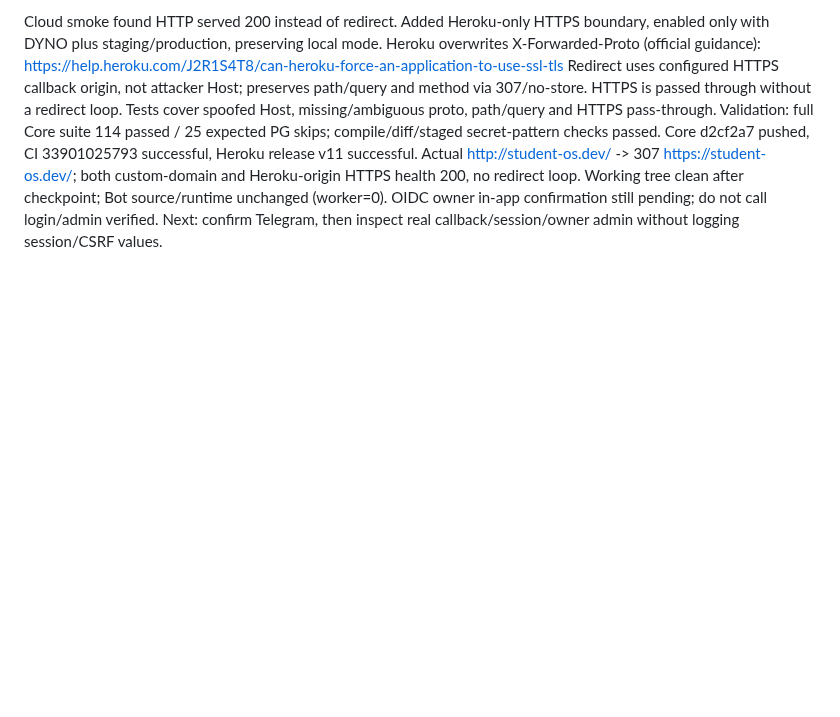
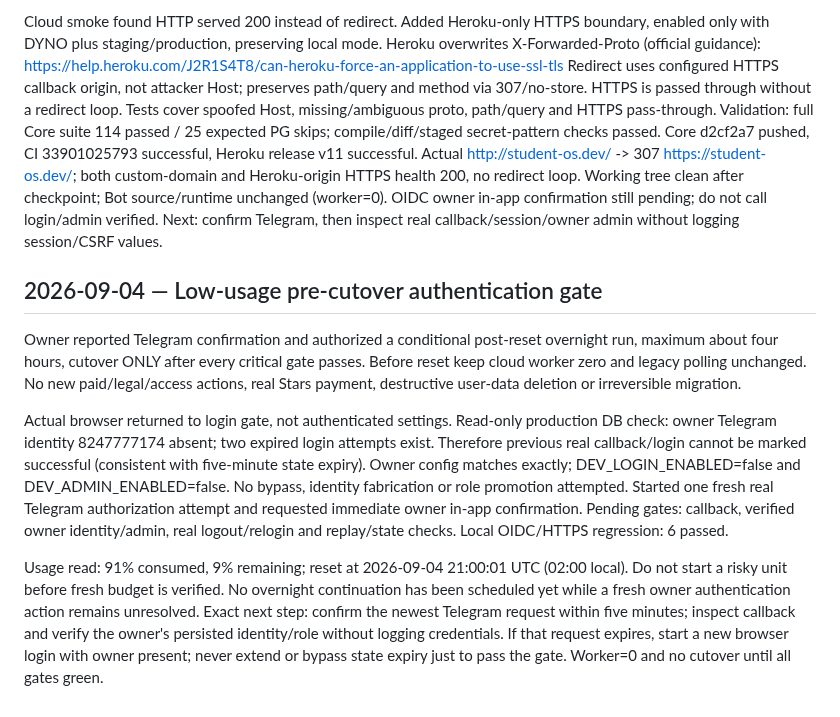
Before and after one commit to yujio2x/student-os, a Markdown page: docs/DEVLOG.md, the part around the change. GitHub-like rendering; blank space fills up the shorter version.

Commit message:
Record low-usage OIDC owner gate without forcing cutover

```diff
--- a/docs/DEVLOG.md
+++ b/docs/DEVLOG.md
@@ -1259,3 +1259,26 @@ both custom-domain and Heroku-origin HTTPS health 200, no redirect loop. Working
 clean after checkpoint; Bot source/runtime unchanged (worker=0). OIDC owner in-app
 confirmation still pending; do not call login/admin verified. Next: confirm Telegram,
 then inspect real callback/session/owner admin without logging session/CSRF values.
+## 2026-09-04 — Low-usage pre-cutover authentication gate
+
+Owner reported Telegram confirmation and authorized a conditional post-reset overnight
+run, maximum about four hours, cutover ONLY after every critical gate passes. Before
+reset keep cloud worker zero and legacy polling unchanged. No new paid/legal/access
+actions, real Stars payment, destructive user-data deletion or irreversible migration.
+
+Actual browser returned to login gate, not authenticated settings. Read-only production
+DB check: owner Telegram identity 8247777174 absent; two expired login attempts exist.
+Therefore previous real callback/login cannot be marked successful (consistent with
+five-minute state expiry). Owner config matches exactly; DEV_LOGIN_ENABLED=false and
+DEV_ADMIN_ENABLED=false. No bypass, identity fabrication or role promotion attempted.
+Started one fresh real Telegram authorization attempt and requested immediate owner
+in-app confirmation. Pending gates: callback, verified owner identity/admin, real
+logout/relogin and replay/state checks. Local OIDC/HTTPS regression: 6 passed.
+
+Usage read: 91% consumed, 9% remaining; reset at 2026-09-04 21:00:01 UTC (02:00 local).
+Do not start a risky unit before fresh budget is verified. No overnight continuation
+has been scheduled yet while a fresh owner authentication action remains unresolved.
+Exact next step: confirm the newest Telegram request within five minutes; inspect
+callback and verify the owner's persisted identity/role without logging credentials.
+If that request expires, start a new browser login with owner present; never extend or
+bypass state expiry just to pass the gate. Worker=0 and no cutover until all gates green.
```
